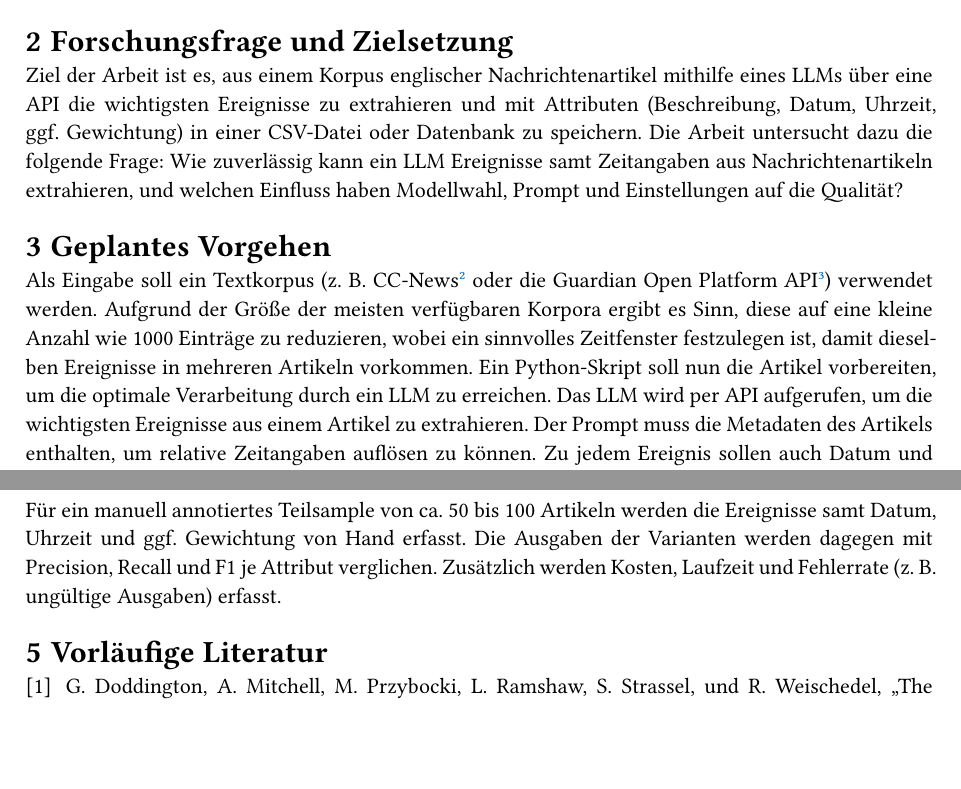
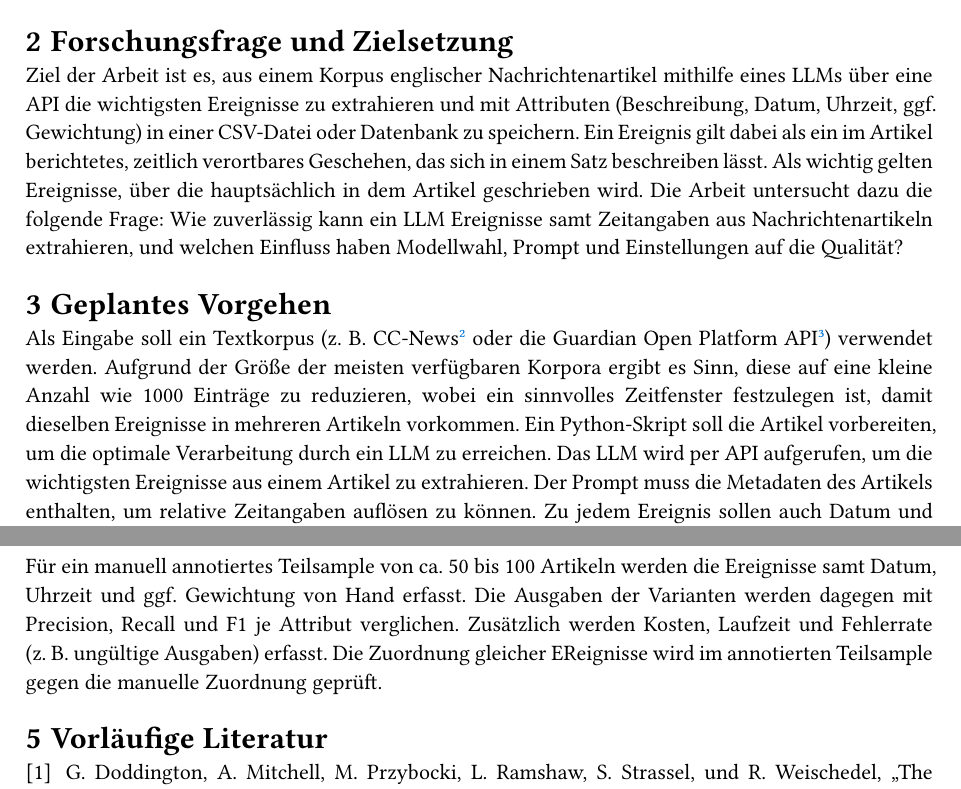
Before and after one commit to Sim-sat/bachelor-thesis, a Typst document (expose/expose.typ): two parts of pages 1 and 2 of 2, joined at a grey line, cut so that both start at the same text, the shorter picture padded with empty space. Compiled offline with Typst 0.15.

Commit message:
final changes

```diff
--- a/expose/expose.typ
+++ b/expose/expose.typ
@@ -42,21 +42,21 @@ Täglich erscheinen weltweit sehr viele Nachrichtenartikel, in denen dieselben E
 
 = Forschungsfrage und Zielsetzung
 
-Ziel der Arbeit ist es, aus einem Korpus englischer Nachrichtenartikel mithilfe eines LLMs über eine API die wichtigsten Ereignisse zu extrahieren und mit Attributen (Beschreibung, Datum, Uhrzeit, ggf. Gewichtung) in einer CSV-Datei oder Datenbank zu speichern. Die Arbeit untersucht dazu die folgende Frage: Wie zuverlässig kann ein LLM Ereignisse samt Zeitangaben aus Nachrichtenartikeln extrahieren, und welchen Einfluss haben Modellwahl, Prompt und Einstellungen auf die Qualität?
+Ziel der Arbeit ist es, aus einem Korpus englischer Nachrichtenartikel mithilfe eines LLMs über eine API die wichtigsten Ereignisse zu extrahieren und mit Attributen (Beschreibung, Datum, Uhrzeit, ggf. Gewichtung) in einer CSV-Datei oder Datenbank zu speichern. Ein Ereignis gilt dabei als ein im Artikel berichtetes, zeitlich verortbares Geschehen, das sich in einem Satz beschreiben lässt. Als wichtig gelten Ereignisse, über die hauptsächlich in dem Artikel geschrieben wird. Die Arbeit untersucht dazu die folgende Frage: Wie zuverlässig kann ein LLM Ereignisse samt Zeitangaben aus Nachrichtenartikeln extrahieren, und welchen Einfluss haben Modellwahl, Prompt und Einstellungen auf die Qualität?
 
 = Geplantes Vorgehen
 
-Als Eingabe soll ein Textkorpus (z. B. CC-News#footnote[#link("https://huggingface.co/datasets/vblagoje/cc_news")] oder die Guardian Open Platform API#footnote[#link("https://open-platform.theguardian.com/")]) verwendet werden. Aufgrund der Größe der meisten verfügbaren Korpora ergibt es Sinn, diese auf eine kleine Anzahl wie 1000 Einträge zu reduzieren, wobei ein sinnvolles Zeitfenster festzulegen ist, damit dieselben Ereignisse in mehreren Artikeln vorkommen. Ein Python-Skript soll nun die Artikel vorbereiten, um die optimale Verarbeitung durch ein LLM zu erreichen. Das LLM wird per API aufgerufen, um die wichtigsten Ereignisse aus einem Artikel zu extrahieren. Der Prompt muss die Metadaten des Artikels enthalten, um relative Zeitangaben auflösen zu können. Zu jedem Ereignis sollen auch Datum und Uhrzeit bestimmt werden. Es muss beachtet werden, dass die Artikel teilweise später als das Ereignis veröffentlicht werden und somit das Veröffentlichungsdatum des Artikels nicht immer übernommen werden kann. Außerdem muss untersucht werden, welche Modelle, Einstellungen (z. B. Reasoning) und Prompts zu den besten Ergebnissen führen. Zusätzlich kann der Unterschied zwischen einer Freitextausgabe und einer per JSON-Schema erzwungenen Ausgabe des LLM untersucht werden.
+Als Eingabe soll ein Textkorpus (z.~B. CC-News#footnote[#link("https://huggingface.co/datasets/vblagoje/cc_news")] oder die Guardian Open Platform API#footnote[#link("https://open-platform.theguardian.com/")]) verwendet werden. Aufgrund der Größe der meisten verfügbaren Korpora ergibt es Sinn, diese auf eine kleine Anzahl wie 1000 Einträge zu reduzieren, wobei ein sinnvolles Zeitfenster festzulegen ist, damit dieselben Ereignisse in mehreren Artikeln vorkommen. Ein Python-Skript soll die Artikel vorbereiten, um die optimale Verarbeitung durch ein LLM zu erreichen. Das LLM wird per API aufgerufen, um die wichtigsten Ereignisse aus einem Artikel zu extrahieren. Der Prompt muss die Metadaten des Artikels enthalten, um relative Zeitangaben auflösen zu können. Zu jedem Ereignis sollen auch Datum und Uhrzeit bestimmt werden. Es muss beachtet werden, dass die Artikel teilweise später als das Ereignis veröffentlicht werden und somit das Veröffentlichungsdatum des Artikels nicht immer übernommen werden kann. Außerdem muss untersucht werden, welche Modelle, Einstellungen (z. B. Reasoning) und Prompts zu den besten Ergebnissen führen. Zusätzlich kann der Unterschied zwischen einer Freitextausgabe und einer per JSON-Schema erzwungenen Ausgabe des LLM untersucht werden.
 
 Optional können die Ereignisse zusätzlich in ihrer Bedeutung gewichtet werden. Dabei bietet sich vielleicht ein System-One-Modell (auch Decision Model) wie Jev#footnote[#link("https://docs.typesafe.ai/introduction")] an, das anstatt Text zu generieren typisierte, strukturierte Entscheidungen mit Konfidenzangabe liefert. Dies könnte auch genutzt werden, um die extrahierten Ereignisse einer bestehenden Liste an Kategorien zuzuordnen. Da diese Modelle erst seit einigen Wochen öffentlich sind, gibt es noch viele offene Fragen zu den Vorteilen dieser Modelle.
 
 Darüber hinaus sollen gleiche Ereignisse aus verschiedenen Artikeln gruppiert werden. Dafür gibt es verschiedene Ansätze: Zum einen können die extrahierten Ereignisse mithilfe eines Embeddingmodells @Reimers2019 in Vektoren umgewandelt und anhand ihrer Ähnlichkeit gruppiert werden, wobei nur Ereignisse in einem gemeinsamen Zeitfenster verglichen werden. Zum anderen kann ein LLM paarweise entscheiden, ob zwei Ereignisse zueinander gehören. Denkbar ist außerdem eine Kombination, bei der ein Embeddingmodell Kandidatenpaare vorschlägt und das LLM diese verifiziert. Die Größe einer Gruppe könnte zusätzlich als Maß für die Bedeutung eines Ereignisses dienen.
 
-Die Ausgabe des Skripts geschieht entweder als CSV-Datei oder in einer Datenbank (z. B. sqlite).
+Die Ausgabe des Skripts geschieht entweder als CSV-Datei oder in einer Datenbank (z.~B. sqlite).
 
 = Evaluation
 
-Für ein manuell annotiertes Teilsample von ca. 50 bis 100 Artikeln werden die Ereignisse samt Datum, Uhrzeit und ggf. Gewichtung von Hand erfasst. Die Ausgaben der Varianten werden dagegen mit Precision, Recall und F1 je Attribut verglichen. Zusätzlich werden Kosten, Laufzeit und Fehlerrate (z.~B. ungültige Ausgaben) erfasst.
+Für ein manuell annotiertes Teilsample von ca. 50 bis 100 Artikeln werden die Ereignisse samt Datum, Uhrzeit und ggf. Gewichtung von Hand erfasst. Die Ausgaben der Varianten werden dagegen mit Precision, Recall und F1 je Attribut verglichen. Zusätzlich werden Kosten, Laufzeit und Fehlerrate (z.~B. ungültige Ausgaben) erfasst. Die Zuordnung gleicher EReignisse wird im annotierten Teilsample gegen die manuelle Zuordnung geprüft.
 
 = Vorläufige Literatur
 
```
